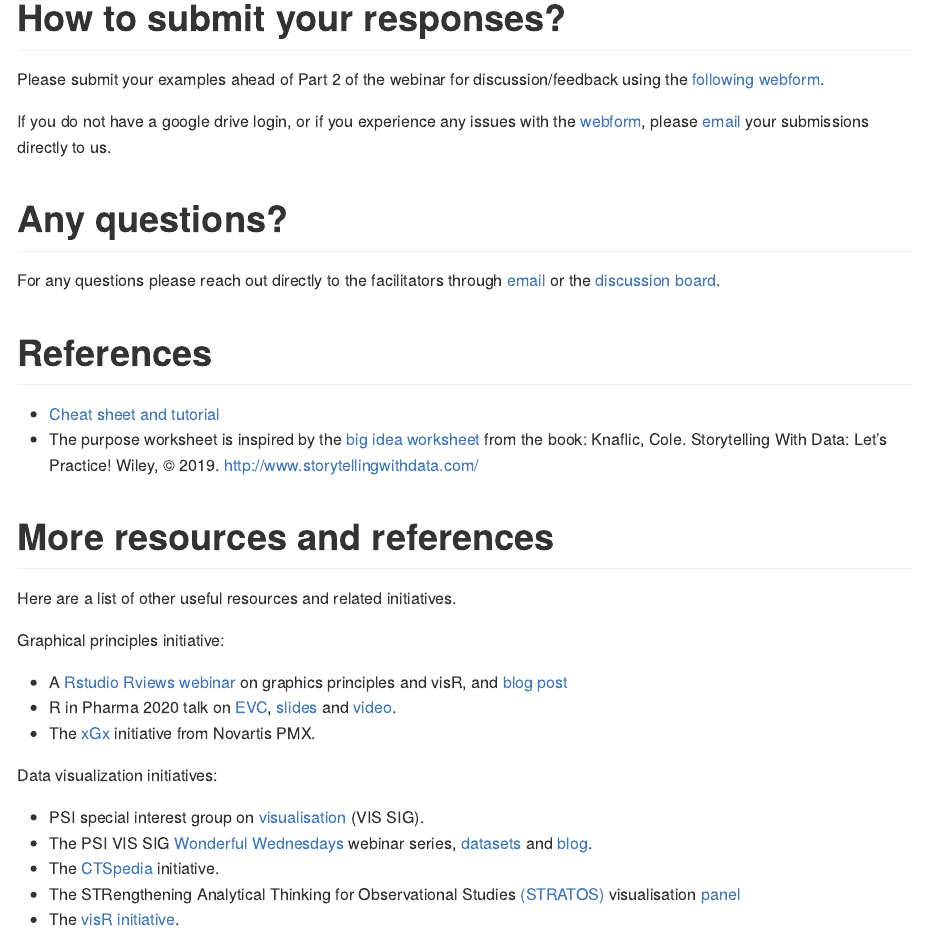
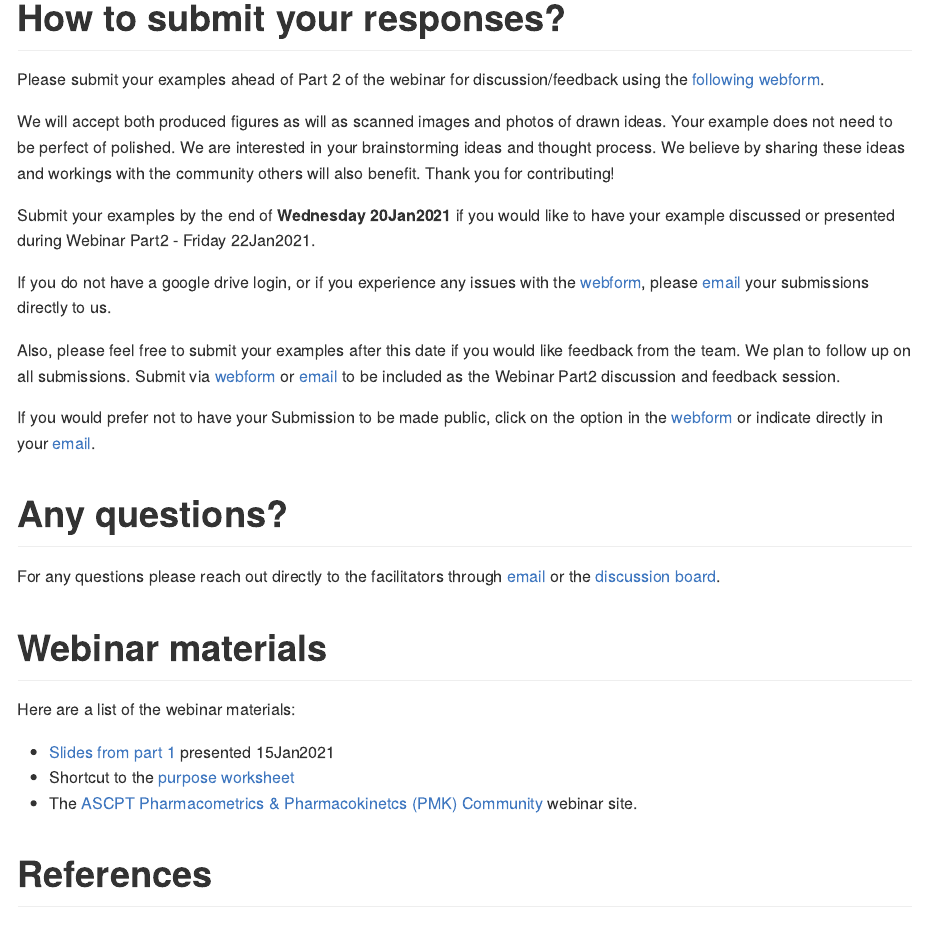
Before and after one commit to GraphicsPrinciples/webinar, an R Markdown document (README.Rmd): the page in a window 1100 px wide, from 660 px down. The pictures show the output file README.md that the author committed with the source, drawn offline in the style of GitHub.

Commit message:
Add slides and submission details

```diff
--- a/README.Rmd
+++ b/README.Rmd
@@ -28,12 +28,28 @@ For the assignment, **pick one** of the options below:
 
 Please submit your examples ahead of Part 2 of the webinar for discussion/feedback using the [following webform](https://docs.google.com/forms/d/e/1FAIpQLScB3PMzu2shmkzWHO8wTZ9dNaMibRSGjLnZK4uWeUQ_sUJUBg/viewform).
 
+We will accept both produced figures as will as scanned images and photos of drawn ideas. Your example does not need to be perfect of polished. We are interested in your brainstorming ideas and thought process. We believe by sharing these ideas and workings with the community others will also benefit. Thank you for contributing!
+
+Submit your examples by the end of **Wednesday 20Jan2021** if you would like to have your example discussed or presented during Webinar Part2 - Friday 22Jan2021.
+
 If you do not have a google drive login, or if you experience any issues with the [webform](https://docs.google.com/forms/d/e/1FAIpQLScB3PMzu2shmkzWHO8wTZ9dNaMibRSGjLnZK4uWeUQ_sUJUBg/viewform), please [email](mailto:graphics.principles@gmail.com) your submissions directly to us.
+
+Also, please feel free to submit your examples after this date if you would like feedback from the team. We plan to follow up on all submissions. Submit via [webform](https://docs.google.com/forms/d/e/1FAIpQLScB3PMzu2shmkzWHO8wTZ9dNaMibRSGjLnZK4uWeUQ_sUJUBg/viewform) or [email](mailto:graphics.principles@gmail.com) to be included as the Webinar Part2 discussion and feedback session.
+
+If you would prefer not to have your Submission to be made public, click on the option in the [webform](https://docs.google.com/forms/d/e/1FAIpQLScB3PMzu2shmkzWHO8wTZ9dNaMibRSGjLnZK4uWeUQ_sUJUBg/viewform) or indicate directly in your [email](mailto:graphics.principles@gmail.com).
+
 
 # Any questions?
 
 For any questions please reach out directly to the facilitators through [email](mailto:graphics.principles@gmail.com) or the [discussion board](https://github.com/GraphicsPrinciples/webinar/discussions).
 
+# Webinar materials
+
+Here are a list of the webinar materials:
+
+* [Slides from part 1](https://github.com/GraphicsPrinciples/webinar/blob/main/EVC_Webinar_for_ASCPT_PART1_15Jan2021.pdf) presented 15Jan2021
+* Shortcut to the [purpose worksheet](https://github.com/GraphicsPrinciples/webinar/blob/main/Purpose_Worksheet.docx)
+* The [ASCPT Pharmacometrics & Pharmacokinetcs (PMK) Community](https://www.ascpt.org/Member-Services/Member-Tools/Webinar-Resources) webinar site.
 
 # References
 
```
Also changed, not shown: README.md, 1 other file.
